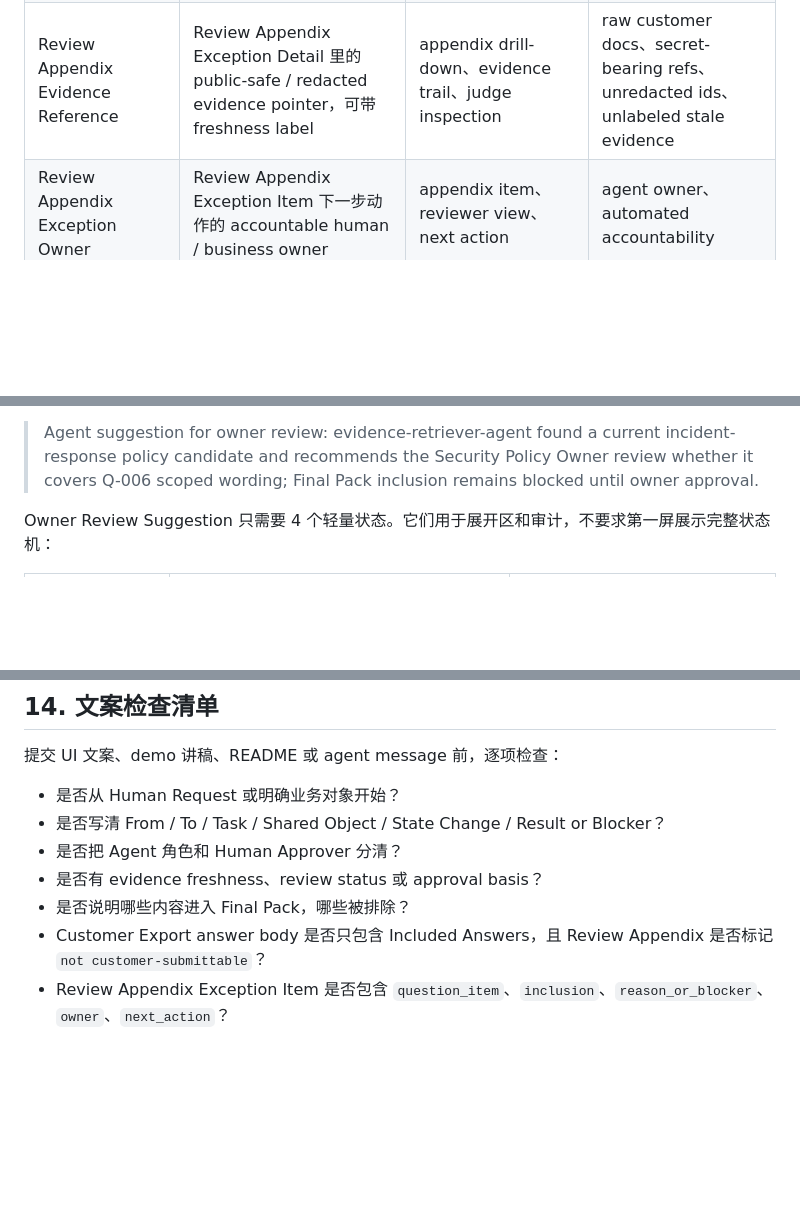
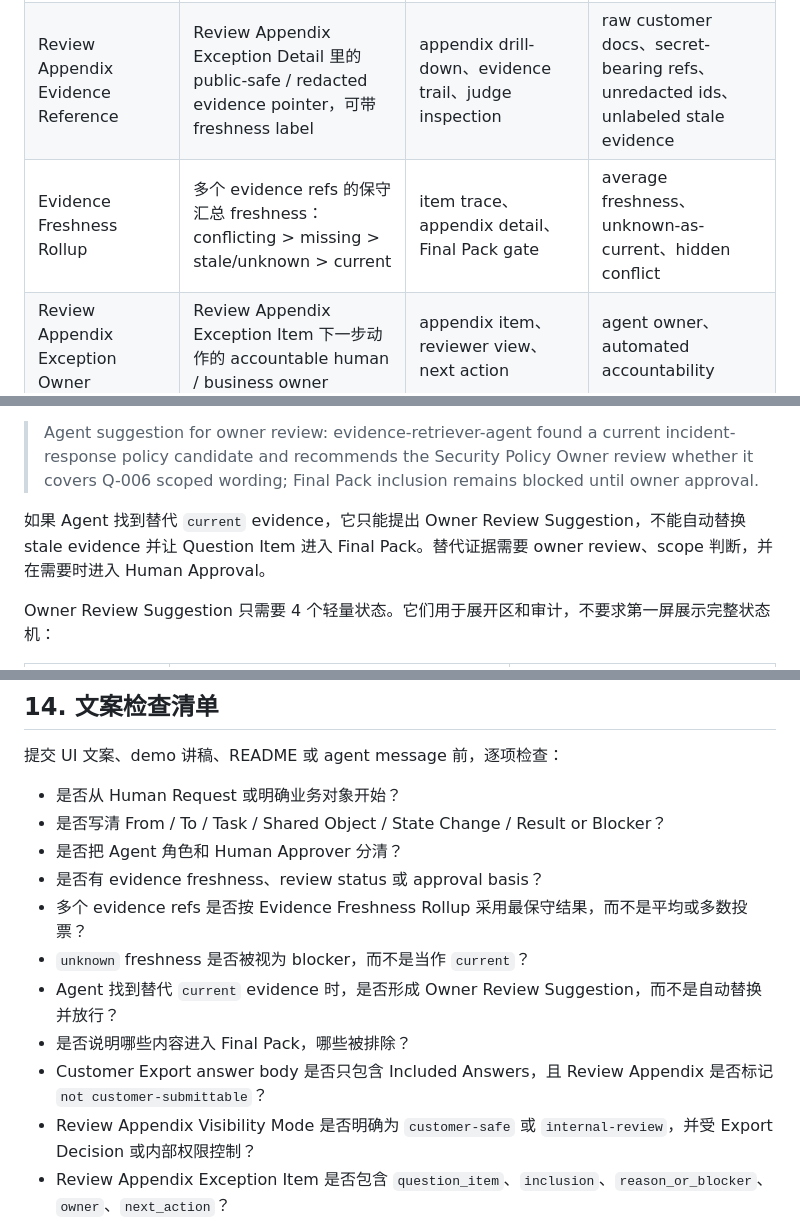
Before and after one commit to adjcjh777/band-of-agents-hackathon, a Markdown page: docs/trustroom-business-language-guide.md, 3 parts joined by grey strips. Rendered like a GitHub page; blank space fills up the shorter version.

```diff
--- a/docs/trustroom-business-language-guide.md
+++ b/docs/trustroom-business-language-guide.md
@@ -58,6 +59,7 @@
 | Review Appendix Exception Item | Review Appendix 中单个 excluded / pending Question Item 的最小可见记录 | appendix item、reviewer view、customer transparency | raw log row、included answer、customer-submittable content |
 | Review Appendix Exception Detail | Review Appendix Exception Item 的展开详情，可展示 supporting_agent、Review Appendix Evidence Reference、handoff summary、redacted audit refs | appendix drill-down、reviewer view、judge inspection | supporting_agent in collapsed item、raw logs |
 | Review Appendix Evidence Reference | Review Appendix Exception Detail 里的 public-safe / redacted evidence pointer，可带 freshness label | appendix drill-down、evidence trail、judge inspection | raw customer docs、secret-bearing refs、unredacted ids、unlabeled stale evidence |
+| Evidence Freshness Rollup | 多个 evidence refs 的保守汇总 freshness：conflicting > missing > stale/unknown > current | item trace、appendix detail、Final Pack gate | average freshness、unknown-as-current、hidden conflict |
 | Review Appendix Exception Owner | Review Appendix Exception Item 下一步动作的 accountable human / business owner | appendix item、reviewer view、next action | agent owner、automated accountability |
 | Review Appendix Export Decision | human/business owner 对是否随 Customer Export 附带 Review Appendix 的显式决定；只控制附录可见性，不审批答案 | export settings、customer transparency、audit trail | agent-added appendix、appendix as approval |
 | Review Appendix Export Record | Review Appendix Export Decision 的最小审计记录：decision、owner_role、reason、scope | export settings、audit trail、customer transparency | reasonless inclusion、agent-only export setting |
@@ -110,6 +112,8 @@ Key Blocker 的 next action 第一责任人必须是 human / business owner。Ag
 Owner Review Suggestion 标准句式：
 
 > Agent suggestion for owner review: evidence-retriever-agent found a current incident-response policy candidate and recommends the Security Policy Owner review whether it covers Q-006 scoped wording; Final Pack inclusion remains blocked until owner approval.
+
+如果 Agent 找到替代 `current` evidence，它只能提出 Owner Review Suggestion，不能自动替换 stale evidence 并让 Question Item 进入 Final Pack。替代证据需要 owner review、scope 判断，并在需要时进入 Human Approval。
 
 Owner Review Suggestion 只需要 4 个轻量状态。它们用于展开区和审计，不要求第一屏展示完整状态机：
 
@@ -527,8 +559,12 @@ TrustRoom 使用四层展示，不需要单独为评委做一个判断页。
 - 是否写清 From / To / Task / Shared Object / State Change / Result or Blocker？
 - 是否把 Agent 角色和 Human Approver 分清？
 - 是否有 evidence freshness、review status 或 approval basis？
+- 多个 evidence refs 是否按 Evidence Freshness Rollup 采用最保守结果，而不是平均或多数投票？
+- `unknown` freshness 是否被视为 blocker，而不是当作 `current`？
+- Agent 找到替代 `current` evidence 时，是否形成 Owner Review Suggestion，而不是自动替换并放行？
 - 是否说明哪些内容进入 Final Pack，哪些被排除？
 - Customer Export answer body 是否只包含 Included Answers，且 Review Appendix 是否标记 `not customer-submittable`？
+- Review Appendix Visibility Mode 是否明确为 `customer-safe` 或 `internal-review`，并受 Export Decision 或内部权限控制？
 - Review Appendix Exception Item 是否包含 `question_item`、`inclusion`、`reason_or_blocker`、`owner`、`next_action`？
 - `supporting_agent` 是否只出现在 Review Appendix Exception Detail，而不是折叠态 Exception Item？
 - Review Appendix Evidence Reference 是否只展示 public-safe / redacted refs，并在展开详情里带 `freshness_label`，且不包含 raw docs、secret、真实 room id / agent key？
```
Also changed, not shown: other parts of docs/trustroom-business-language-guide.md (+32 -3 lines), CONTEXT.md (+8 -0 lines).
